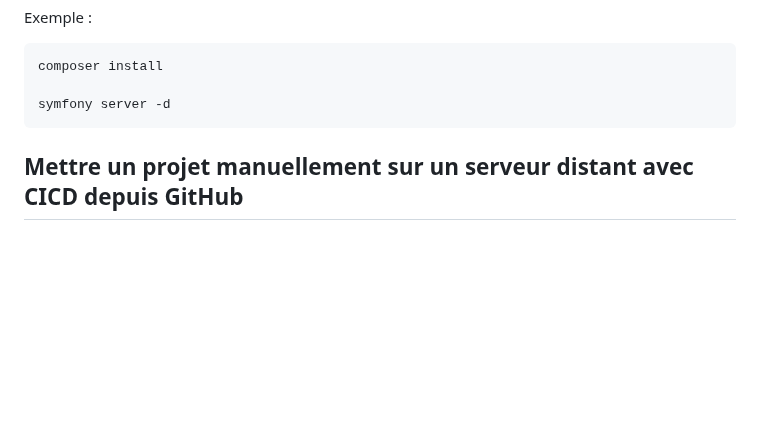
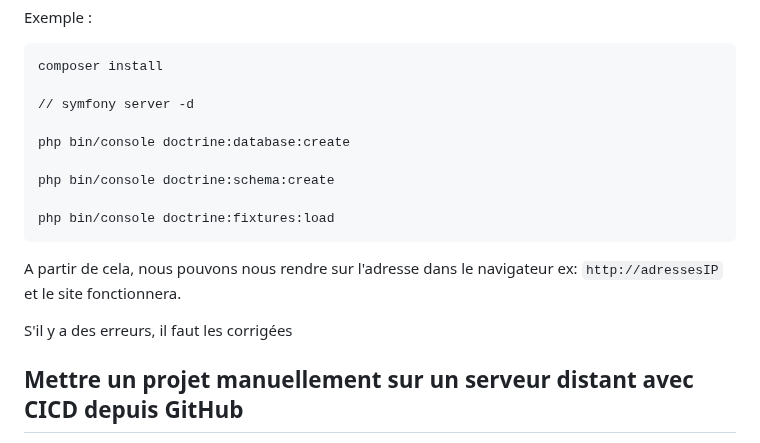
Before and after one commit to jonas18121/help, a Markdown page: Serveur/doc/mettre_porjet_sur_serveur.md, the part around the change. GitHub-like rendering; blank space fills up the shorter version.

Commit message:
[Doc2] : update - mettre un projet manuellement sur un serveur distant avec CICD depuis GitLab

````diff
--- a/Serveur/doc/mettre_porjet_sur_serveur.md
+++ b/Serveur/doc/mettre_porjet_sur_serveur.md
@@ -306,9 +306,17 @@ Exemple :
 ```sh
 composer install
 
-symfony server -d
+// symfony server -d
+
+php bin/console doctrine:database:create
+
+php bin/console doctrine:schema:create
+
+php bin/console doctrine:fixtures:load
 ```
+A partir de cela, nous pouvons nous rendre sur l'adresse dans le navigateur ex: `http://adressesIP` et le site fonctionnera.
 
+S'il y a des erreurs, il faut les corrigées
 
 ## Mettre un projet manuellement sur un serveur distant avec CICD depuis GitHub
 
````
